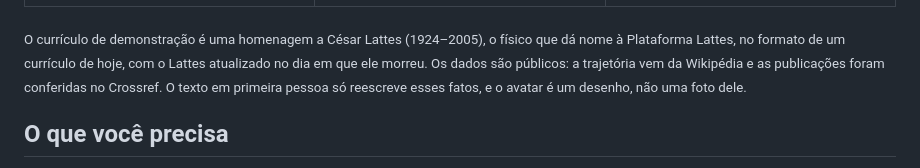
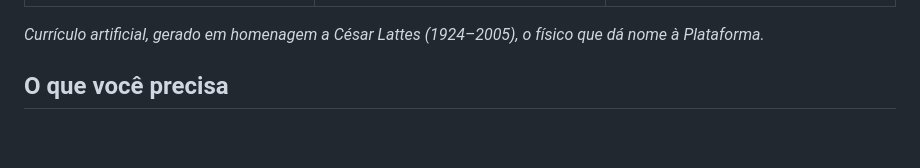
Before and after one commit to LuizPF42/PageLab, a Markdown page: README.md, the part around the change. Rendered like a GitHub page; blank space fills up the shorter version.

Commit message:
README: nota curta sobre o currículo de demonstração
Co-Authored-By: Claude Opus 5 <noreply@anthropic.com>

```diff
--- a/README.md
+++ b/README.md
@@ -29,7 +29,7 @@ O mesmo currículo, com outras escolhas de fundo, cor, fonte e estrutura:
   </tr>
 </table>
 
-<sub>O currículo de demonstração é uma homenagem a César Lattes (1924–2005), o físico que dá nome à Plataforma Lattes, no formato de um currículo de hoje, com o Lattes atualizado no dia em que ele morreu. Os dados são públicos: a trajetória vem da Wikipédia e as publicações foram conferidas no Crossref. O texto em primeira pessoa só reescreve esses fatos, e o avatar é um desenho, não uma foto dele.</sub>
+*Currículo artificial, gerado em homenagem a César Lattes (1924–2005), o físico que dá nome à Plataforma.*
 
 ## O que você precisa
 
```
